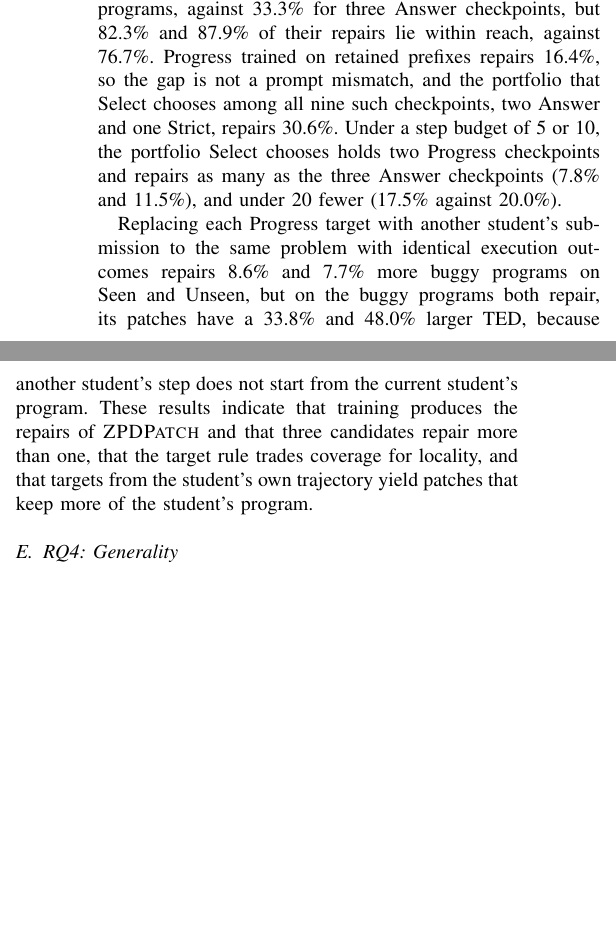
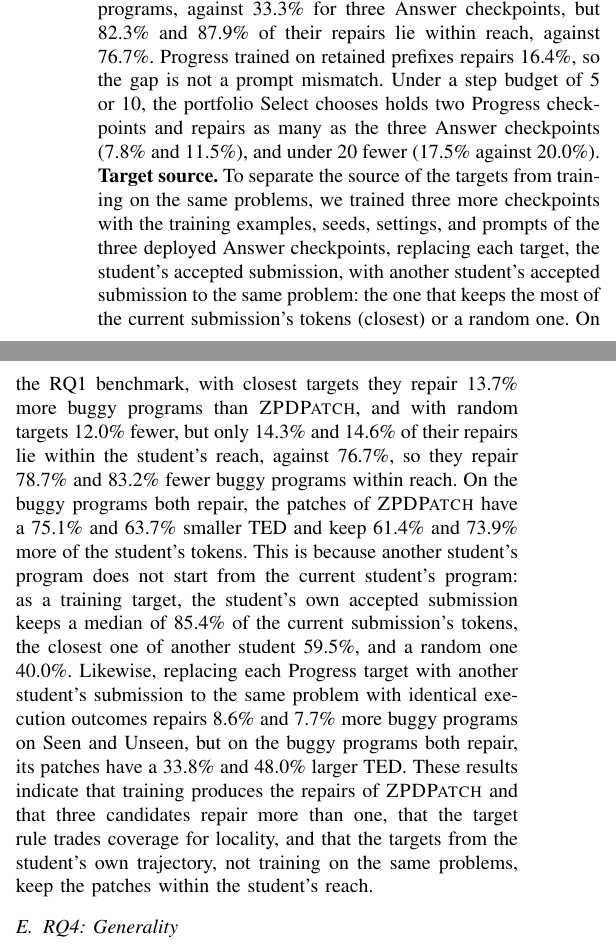
Before and after one commit to dwchoi95/zpd-apr, a LaTeX paper (main.tex): two parts of the columns of page 9 of 12, joined at a grey line, cut so that both start at the same text, the shorter picture padded with empty space. Compiled offline with pdfLaTeX.

Commit message:
RQ3: Target rule and Target source run-ins; the Answer targets replaced by another student's accepted submission (closest or random) on the RQ1 benchmark; drop the sentence that repeats the Select section
Co-Authored-By: Claude Opus 5.5 <noreply@anthropic.com>

```diff
--- a/main.tex
+++ b/main.tex
@@ -645,7 +645,7 @@ Metric & Rule & Seen & Unseen & Java \\
 
-In exchange, Progress repairs 36.0\% fewer buggy programs than Answer on Seen and 14.6\% fewer on Unseen, because every Answer target is an accepted submission, whereas Progress targets also include improvements that do not yet pass. Measured within each student's own demonstrated reach, the gap narrows: Progress repairs only 19.2\% fewer buggy programs on Seen and 8.9\% more on Unseen, because 82.0\% and 74.4\% of its repairs lie within the student's reach, against 64.9\% and 58.3\% of Answer's. The same holds on the RQ1 benchmark: with current-only prompts, three Strict and three Progress checkpoints repair 17.1\% and 17.4\% of the buggy programs, against 33.3\% for three Answer checkpoints, but 82.3\% and 87.9\% of their repairs lie within reach, against 76.7\%. Progress trained on retained prefixes repairs 16.4\%, so the gap is not a prompt mismatch, and the portfolio that Select chooses among all nine such checkpoints, two Answer and one Strict, repairs 30.6\%. Under a step budget of 5 or 10, the portfolio Select chooses holds two Progress checkpoints and repairs as many as the three Answer checkpoints (7.8\% and 11.5\%), and under 20 fewer (17.5\% against 20.0\%).
+In exchange, Progress repairs 36.0\% fewer buggy programs than Answer on Seen and 14.6\% fewer on Unseen, because every Answer target is an accepted submission, whereas Progress targets also include improvements that do not yet pass. Measured within each student's own demonstrated reach, the gap narrows: Progress repairs only 19.2\% fewer buggy programs on Seen and 8.9\% more on Unseen, because 82.0\% and 74.4\% of its repairs lie within the student's reach, against 64.9\% and 58.3\% of Answer's. The same holds on the RQ1 benchmark: with current-only prompts, three Strict and three Progress checkpoints repair 17.1\% and 17.4\% of the buggy programs, against 33.3\% for three Answer checkpoints, but 82.3\% and 87.9\% of their repairs lie within reach, against 76.7\%. Progress trained on retained prefixes repairs 16.4\%, so the gap is not a prompt mismatch. Under a step budget of 5 or 10, the portfolio Select chooses holds two Progress checkpoints and repairs as many as the three Answer checkpoints (7.8\% and 11.5\%), and under 20 fewer (17.5\% against 20.0\%).
 
-Replacing each Progress target with another student's submission to the same problem with identical execution outcomes repairs 8.6\% and 7.7\% more buggy programs on Seen and Unseen, but on the buggy programs both repair, its patches have a 33.8\% and 48.0\% larger TED, because another student's step does not start from the current student's program. These results indicate that training produces the repairs of \textsc{ZPDPatch} and that three candidates repair more than one, that the target rule trades coverage for locality, and that targets from the student's own trajectory yield patches that keep more of the student's program.
+\noindent\textbf{Target source.} To separate the source of the targets from training on the same problems, we trained three more checkpoints with the training examples, seeds, settings, and prompts of the three deployed Answer checkpoints, replacing each target, the student's accepted submission, with another student's accepted submission to the same problem: the one that keeps the most of the current submission's tokens (closest) or a random one. On the RQ1 benchmark, with closest targets they repair 13.7\% more buggy programs than \textsc{ZPDPatch}, and with random targets 12.0\% fewer, but only 14.3\% and 14.6\% of their repairs lie within the student's reach, against 76.7\%, so they repair 78.7\% and 83.2\% fewer buggy programs within reach. On the buggy programs both repair, the patches of \textsc{ZPDPatch} have a 75.1\% and 63.7\% smaller TED and keep 61.4\% and 73.9\% more of the student's tokens. This is because another student's program does not start from the current student's program: as a training target, the student's own accepted submission keeps a median of 85.4\% of the current submission's tokens, the closest one of another student 59.5\%, and a random one 40.0\%. Likewise, replacing each Progress target with another student's submission to the same problem with identical execution outcomes repairs 8.6\% and 7.7\% more buggy programs on Seen and Unseen, but on the buggy programs both repair, its patches have a 33.8\% and 48.0\% larger TED. These results indicate that training produces the repairs of \textsc{ZPDPatch} and that three candidates repair more than one, that the target rule trades coverage for locality, and that the targets from the student's own trajectory, not training on the same problems, keep the patches within the student's reach.
 
 \subsection{RQ4: Generality}
 
```
Also changed, not shown: main.tex (2 more changed lines).
